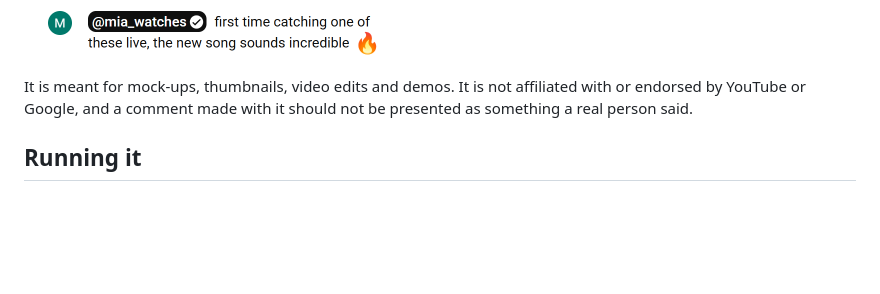
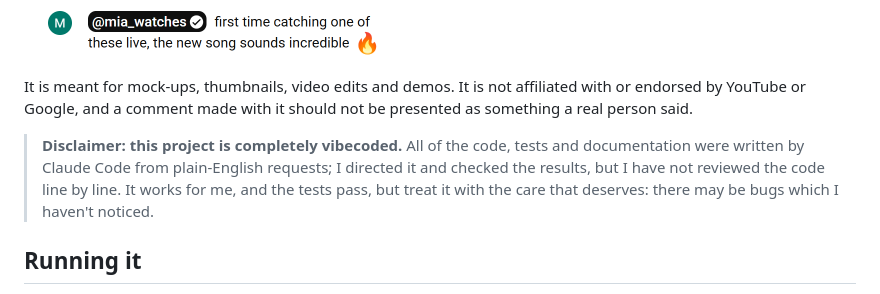
Before and after one commit to DanielMidgley/YouTube-Comment-Image, a Markdown page: README.md, the part around the change. GitHub-like rendering; blank space fills up the shorter version.

Commit message:
Add AI usage disclaimer to README

```diff
--- a/README.md
+++ b/README.md
@@ -13,6 +13,11 @@ Two exports, made at 2× and shown at half size:
 
 It is meant for mock-ups, thumbnails, video edits and demos. It is not affiliated with or endorsed by
 YouTube or Google, and a comment made with it should not be presented as something a real person said.
+
+> **Disclaimer: this project is completely vibecoded.** All of the code, tests and documentation were
+> written by Claude Code from plain-English requests; I directed it and checked the results, but I
+> have not reviewed the code line by line. It works for me, and the tests pass, but treat it with the
+> care that deserves: there may be bugs which I haven't noticed.
 
 ## Running it
 
```
